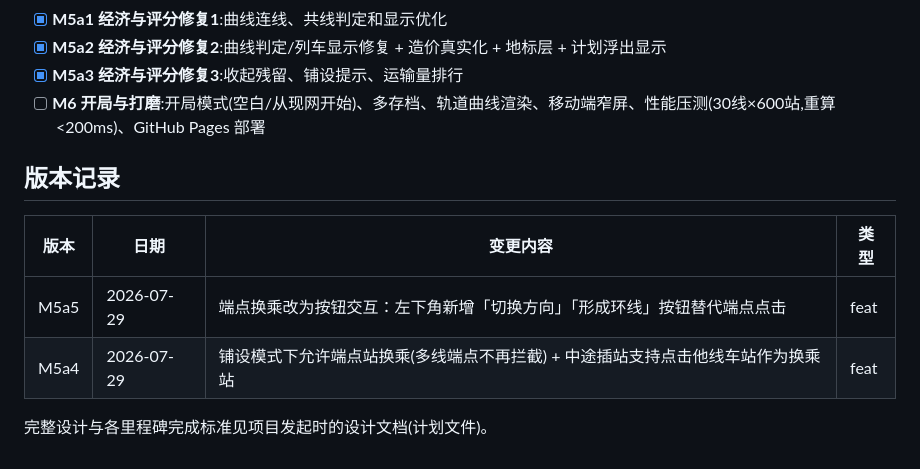
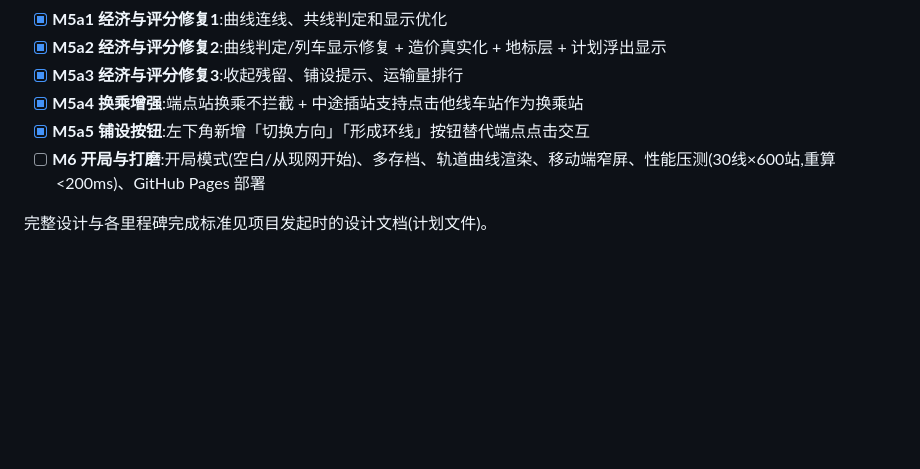
Before and after one commit to ChromiteCr/realsubway, a Markdown page: README.md, the part around the change. Rendered like a GitHub page; blank space fills up the shorter version.

Commit message:
更新 README，移除版本记录表格并整合 M5a4/M5a5 到路线图清单

```diff
--- a/README.md
+++ b/README.md
@@ -40,13 +40,8 @@ src/persist/  localStorage 自动存档 + JSON 导入导出
 - [x] **M5a1 经济与评分修复1**:曲线连线、共线判定和显示优化
 - [x] **M5a2 经济与评分修复2**:曲线判定/列车显示修复 + 造价真实化 + 地标层 + 计划浮出显示
 - [x] **M5a3 经济与评分修复3**:收起残留、铺设提示、运输量排行
+- [x] **M5a4 换乘增强**:端点站换乘不拦截 + 中途插站支持点击他线车站作为换乘站
+- [x] **M5a5 铺设按钮**:左下角新增「切换方向」「形成环线」按钮替代端点点击交互
 - [ ] **M6 开局与打磨**:开局模式(空白/从现网开始)、多存档、轨道曲线渲染、移动端窄屏、性能压测(30线×600站,重算<200ms)、GitHub Pages 部署
 
-## 版本记录
-
-| 版本 | 日期 | 变更内容 | 类型 |
-|------|------|----------|------|
-| M5a5 | 2026-07-29 | 端点换乘改为按钮交互：左下角新增「切换方向」「形成环线」按钮替代端点点击 | feat |
-| M5a4 | 2026-07-29 | 铺设模式下允许端点站换乘(多线端点不再拦截) + 中途插站支持点击他线车站作为换乘站 | feat |
-
 完整设计与各里程碑完成标准见项目发起时的设计文档(计划文件)。
```
